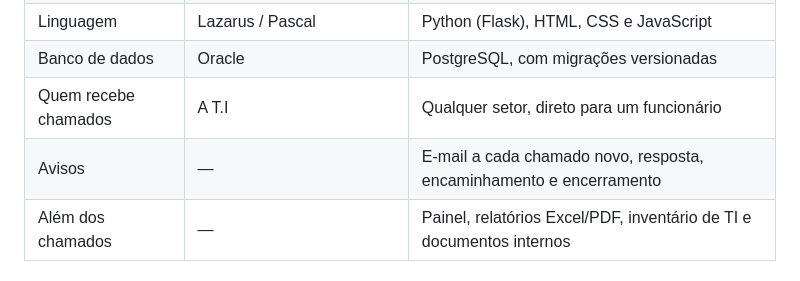
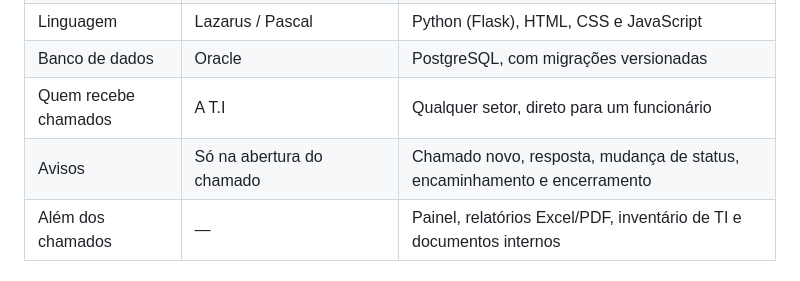
Before and after one commit to henrydk27/ticket-manager, a Markdown page: docs/APRESENTACAO.md, the part around the change. Rendered like a GitHub page.

Commit message:
Apresentacao: avisos da versao 1 eram so na abertura
Co-Authored-By: Claude Opus 5.5 <noreply@anthropic.com>

```diff
--- a/docs/APRESENTACAO.md
+++ b/docs/APRESENTACAO.md
@@ -18,7 +18,7 @@ empresa e atende **todos os setores**, não só a T.I.
 | Linguagem | Lazarus / Pascal | Python (Flask), HTML, CSS e JavaScript |
 | Banco de dados | Oracle | PostgreSQL, com migrações versionadas |
 | Quem recebe chamados | A T.I | Qualquer setor, direto para um funcionário |
-| Avisos | — | E-mail a cada chamado novo, resposta, encaminhamento e encerramento |
+| Avisos | Só na abertura do chamado | Chamado novo, resposta, mudança de status, encaminhamento e encerramento |
 | Além dos chamados | — | Painel, relatórios Excel/PDF, inventário de TI e documentos internos |
 
 ## Funcionalidades
```
